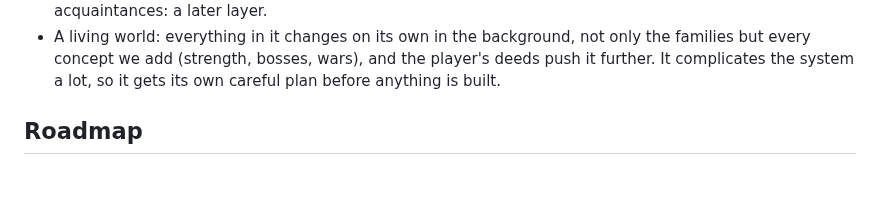
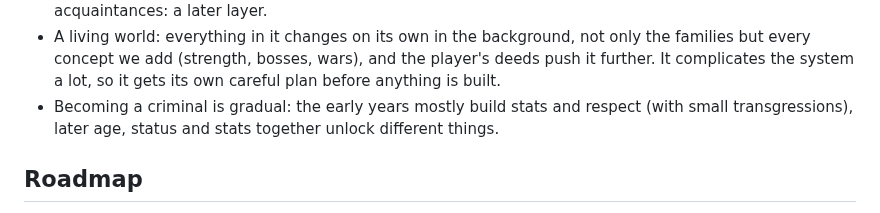
Before and after one commit to mihajloposao/mafiozo, a Markdown page: CLAUDE.md, the part around the change. GitHub-like rendering; blank space fills up the shorter version.

Commit message:
Record the gradual start of the criminal life
Co-Authored-By: Claude Fable 5.2 <noreply@anthropic.com>
Claude-Session: https://claude.ai/code/session_01JrbKtMite6jdQ9YrcJzSP8

```diff
--- a/CLAUDE.md
+++ b/CLAUDE.md
@@ -75,6 +75,8 @@ no exploratory reads beyond what a change needs, no subagents, and reply in shor
 - A living world: everything in it changes on its own in the background, not only the families but every concept we
   add (strength, bosses, wars), and the player's deeds push it further. It complicates the system a lot, so it gets its
   own careful plan before anything is built.
+- Becoming a criminal is gradual: the early years mostly build stats and respect (with small transgressions), later
+  age, status and stats together unlock different things.
 
 ## Roadmap
 1. Phase 1 (prototype): life loop, stats, death at 0 HP, save (its other concepts were removed, see Conventions).
```
